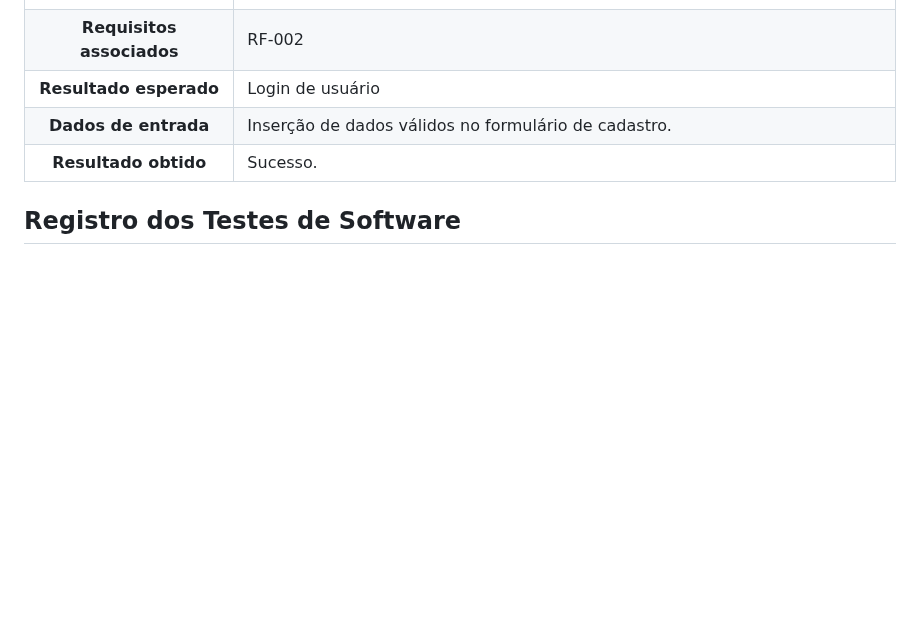
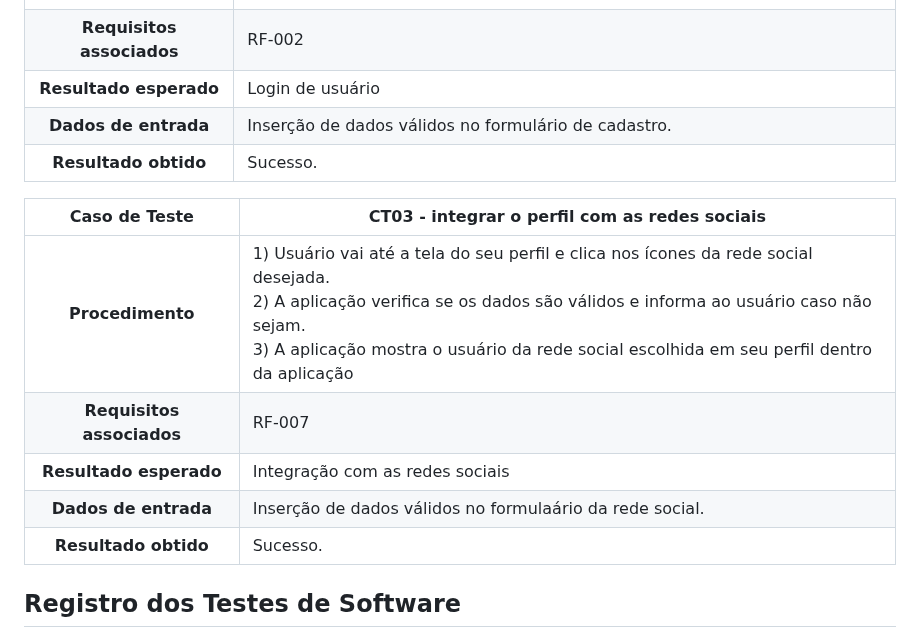
Before and after one commit to ICEI-PUC-Minas-PMV-SI/pmv-si-2023-1-e1-proj-web-t5-esportes_gratuitos, a Markdown page: docs/tests.md, the part around the change. Rendered like a GitHub page; blank space fills up the shorter version.

```diff
--- a/docs/tests.md
+++ b/docs/tests.md
@@ -39,6 +39,14 @@ Preencha a tabela com o plano dos testes. Para cada Caso de Teste (CT), associe
 **Requisitos associados** | RF-002
 **Resultado esperado** | Login de usuário
 **Dados de entrada** | Inserção de dados válidos no formulário de cadastro.
+**Resultado obtido** | Sucesso.
+
+**Caso de Teste** | **CT03 - integrar o perfil com as redes sociais**
+ :--------------: | ------------
+**Procedimento**  | 1) Usuário vai até a tela do seu perfil e clica nos ícones da rede social desejada.<br>2) A aplicação verifica se os dados são válidos e informa ao usuário caso não sejam.<br> 3) A aplicação mostra o usuário da rede social escolhida em seu perfil dentro da aplicação
+**Requisitos associados** | RF-007
+**Resultado esperado** | Integração com as redes sociais
+**Dados de entrada** | Inserção de dados válidos no formulaário da rede social.
 **Resultado obtido** | Sucesso.
 
 ## Registro dos Testes de Software
```
